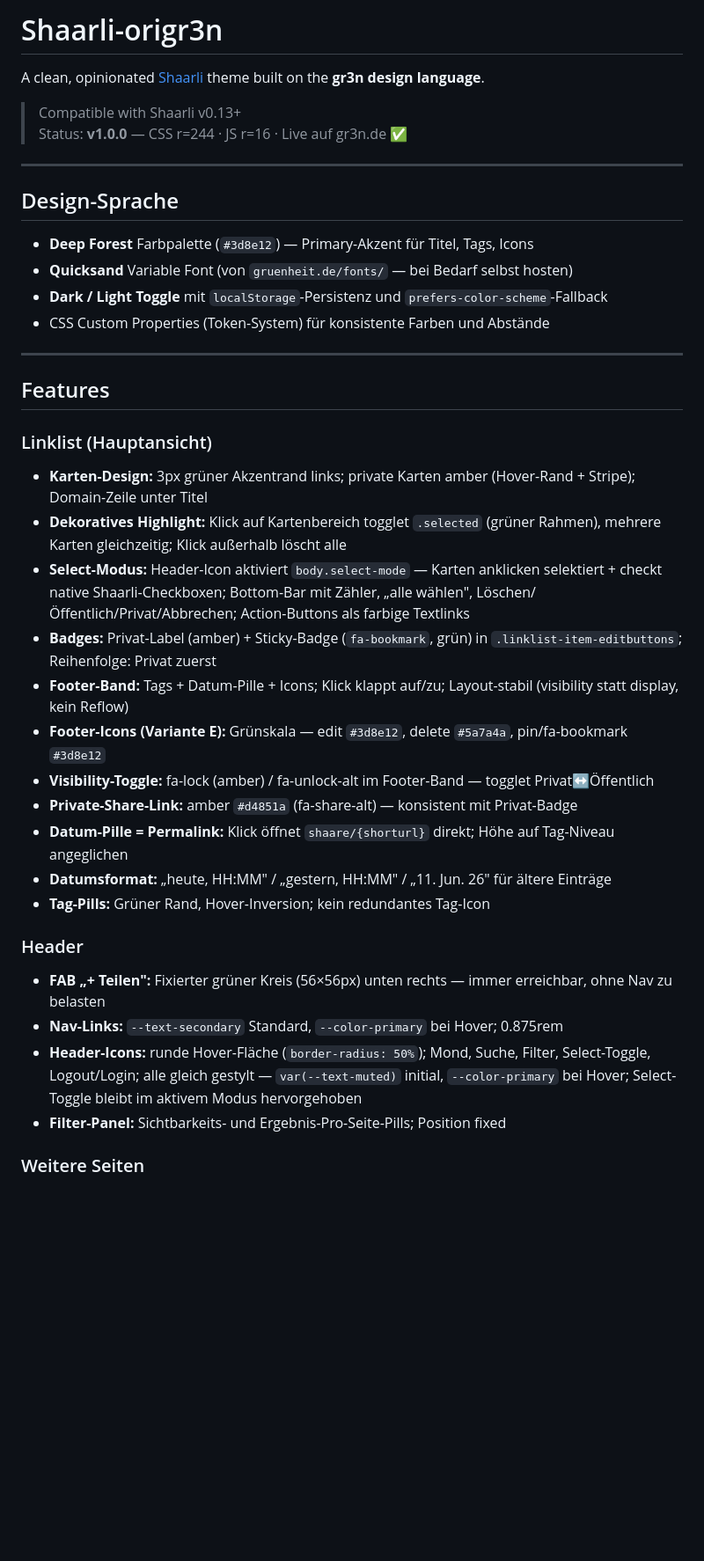
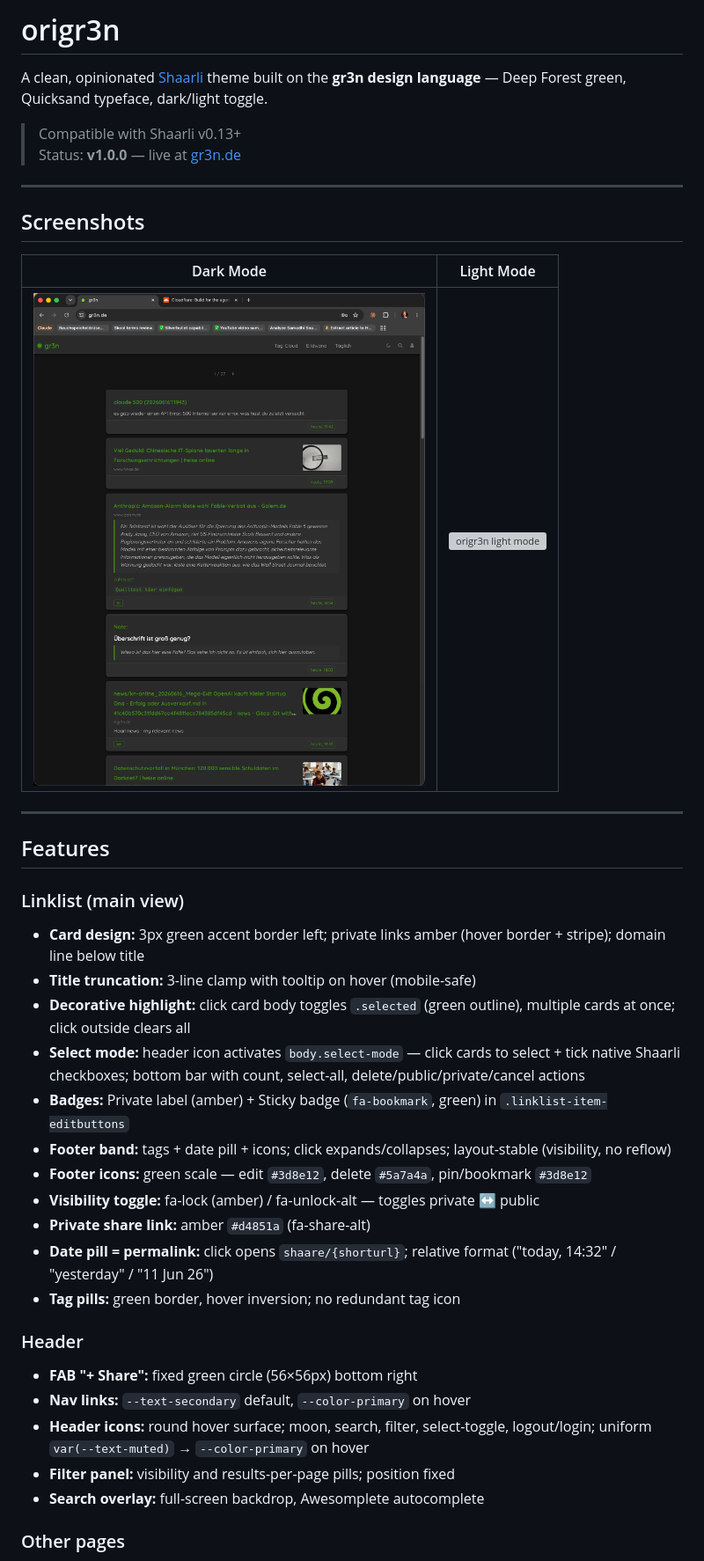
Before and after one commit to gruenheit/origr3n, a Markdown page: README.md, the part around one of its changes. Shown at 88% size. Rendered like a GitHub page; pictures changed too: screenshots/dark-linklist.png (added); blank space fills up the shorter version; grey boxes are pictures that could not be loaded.

```diff
--- a/README.md
+++ b/README.md
@@ -1,43 +1,43 @@
-# Shaarli-origr3n
+# origr3n
 
-A clean, opinionated [Shaarli](https://github.com/shaarli/Shaarli) theme built on the **gr3n design language**.
+A clean, opinionated [Shaarli](https://github.com/shaarli/Shaarli) theme built on the **gr3n design language** — Deep Forest green, Quicksand typeface, dark/light toggle.
 
 > Compatible with Shaarli v0.13+
-> Status: **v1.0.0** — CSS r=244 · JS r=16 · Live auf gr3n.de ✅
+> Status: **v1.0.0** — live at [gr3n.de](https://gr3n.de)
 
 ---
 
-## Design-Sprache
+## Screenshots
 
-- **Deep Forest** Farbpalette (`#3d8e12`) — Primary-Akzent für Titel, Tags, Icons
-- **Quicksand** Variable Font (von `gruenheit.de/fonts/` — bei Bedarf selbst hosten)
-- **Dark / Light Toggle** mit `localStorage`-Persistenz und `prefers-color-scheme`-Fallback
-- CSS Custom Properties (Token-System) für konsistente Farben und Abstände
+| Dark Mode | Light Mode |
+|-----------|------------|
+| ![origr3n dark mode](screenshots/dark-linklist.png) | ![origr3n light mode](screenshots/light-linklist.png) |
 
 ---
 
 ## Features
 
-### Linklist (Hauptansicht)
+### Linklist (main view)
 
-- **Karten-Design:** 3px grüner Akzentrand links; private Karten amber (Hover-Rand + Stripe); Domain-Zeile unter Titel
-- **Dekoratives Highlight:** Klick auf Kartenbereich togglet `.selected` (grüner Rahmen), mehrere Karten gleichzeitig; Klick außerhalb löscht alle
-- **Select-Modus:** Header-Icon aktiviert `body.select-mode` — Karten anklicken selektiert + checkt native Shaarli-Checkboxen; Bottom-Bar mit Zähler, „alle wählen", Löschen/Öffentlich/Privat/Abbrechen; Action-Buttons als farbige Textlinks
-- **Badges:** Privat-Label (amber) + Sticky-Badge (`fa-bookmark`, grün) in `.linklist-item-editbuttons`; Reihenfolge: Privat zuerst
-- **Footer-Band:** Tags + Datum-Pille + Icons; Klick klappt auf/zu; Layout-stabil (visibility statt display, kein Reflow)
-- **Footer-Icons (Variante E):** Grünskala — edit `#3d8e12`, delete `#5a7a4a`, pin/fa-bookmark `#3d8e12`
-- **Visibility-Toggle:** fa-lock (amber) / fa-unlock-alt im Footer-Band — togglet Privat↔Öffentlich
-- **Private-Share-Link:** amber `#d4851a` (fa-share-alt) — konsistent mit Privat-Badge
-- **Datum-Pille = Permalink:** Klick öffnet `shaare/{shorturl}` direkt; Höhe auf Tag-Niveau angeglichen
-- **Datumsformat:** „heute, HH:MM" / „gestern, HH:MM" / „11. Jun. 26" für ältere Einträge
-- **Tag-Pills:** Grüner Rand, Hover-Inversion; kein redundantes Tag-Icon
+- **Card design:** 3px green accent border left; private links amber (hover border + stripe); domain line below title
+- **Title truncation:** 3-line clamp with tooltip on hover (mobile-safe)
+- **Decorative highlight:** click card body toggles `.selected` (green outline), multiple cards at once; click outside clears all
+- **Select mode:** header icon activates `body.select-mode` — click cards to select + tick native Shaarli checkboxes; bottom bar with count, select-all, delete/public/private/cancel actions
+- **Badges:** Private label (amber) + Sticky badge (`fa-bookmark`, green) in `.linklist-item-editbuttons`
+- **Footer band:** tags + date pill + icons; click expands/collapses; layout-stable (visibility, no reflow)
+- **Footer icons:** green scale — edit `#3d8e12`, delete `#5a7a4a`, pin/bookmark `#3d8e12`
+- **Visibility toggle:** fa-lock (amber) / fa-unlock-alt — toggles private ↔ public
+- **Private share link:** amber `#d4851a` (fa-share-alt)
+- **Date pill = permalink:** click opens `shaare/{shorturl}`; relative format ("today, 14:32" / "yesterday" / "11 Jun 26")
+- **Tag pills:** green border, hover inversion; no redundant tag icon
 
 ### Header
 
-- **FAB „+ Teilen":** Fixierter grüner Kreis (56×56px) unten rechts — immer erreichbar, ohne Nav zu belasten
-- **Nav-Links:** `--text-secondary` Standard, `--color-primary` bei Hover; 0.875rem
-- **Header-Icons:** runde Hover-Fläche (`border-radius: 50%`); Mond, Suche, Filter, Select-Toggle, Logout/Login; alle gleich gestylt — `var(--text-muted)` initial, `--color-primary` bei Hover; Select-Toggle bleibt im aktivem Modus hervorgehoben
-- **Filter-Panel:** Sichtbarkeits- und Ergebnis-Pro-Seite-Pills; Position fixed
+- **FAB "+ Share":** fixed green circle (56×56px) bottom right
+- **Nav links:** `--text-secondary` default, `--color-primary` on hover
+- **Header icons:** round hover surface; moon, search, filter, select-toggle, logout/login; uniform `var(--text-muted)` → `--color-primary` on hover
+- **Filter panel:** visibility and results-per-page pills; position fixed
+- **Search overlay:** full-screen backdrop, Awesomplete autocomplete
 
-### Weitere Seiten
+### Other pages
 
```
Also changed, not shown: other parts of README.md (+48 -24 lines), 1 other file.
